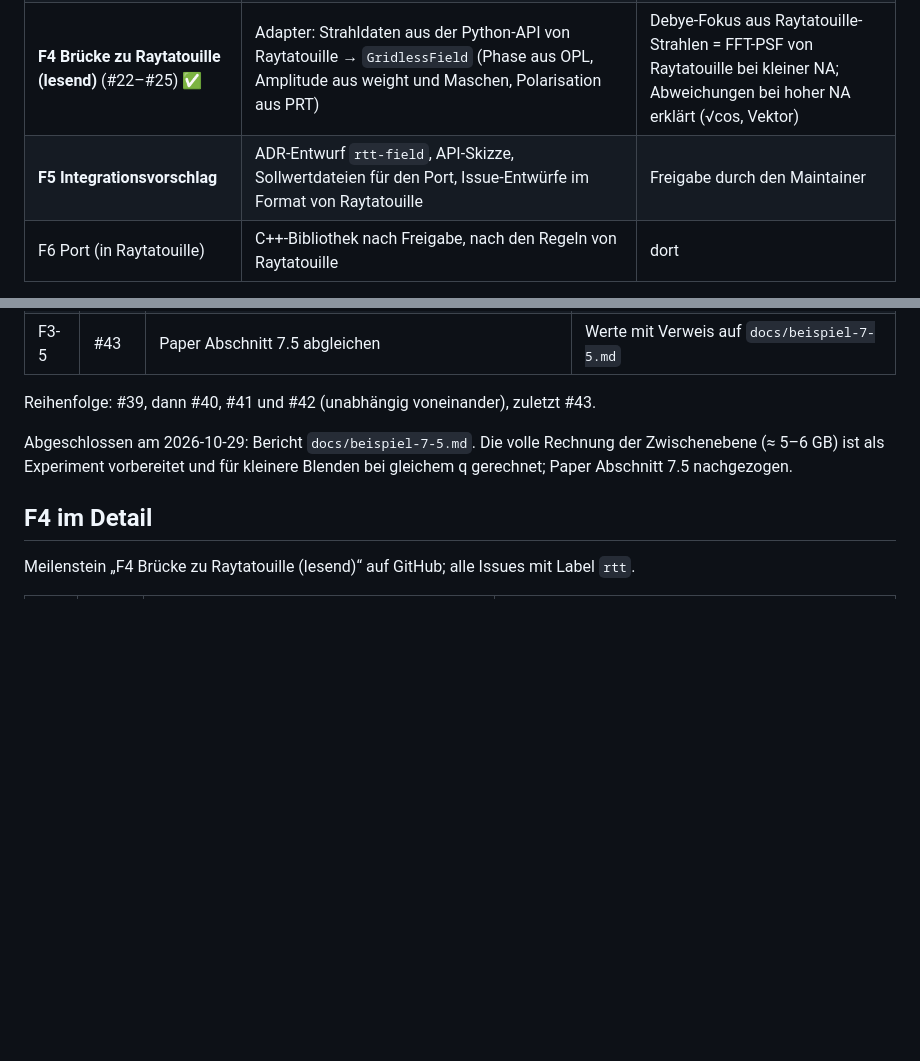
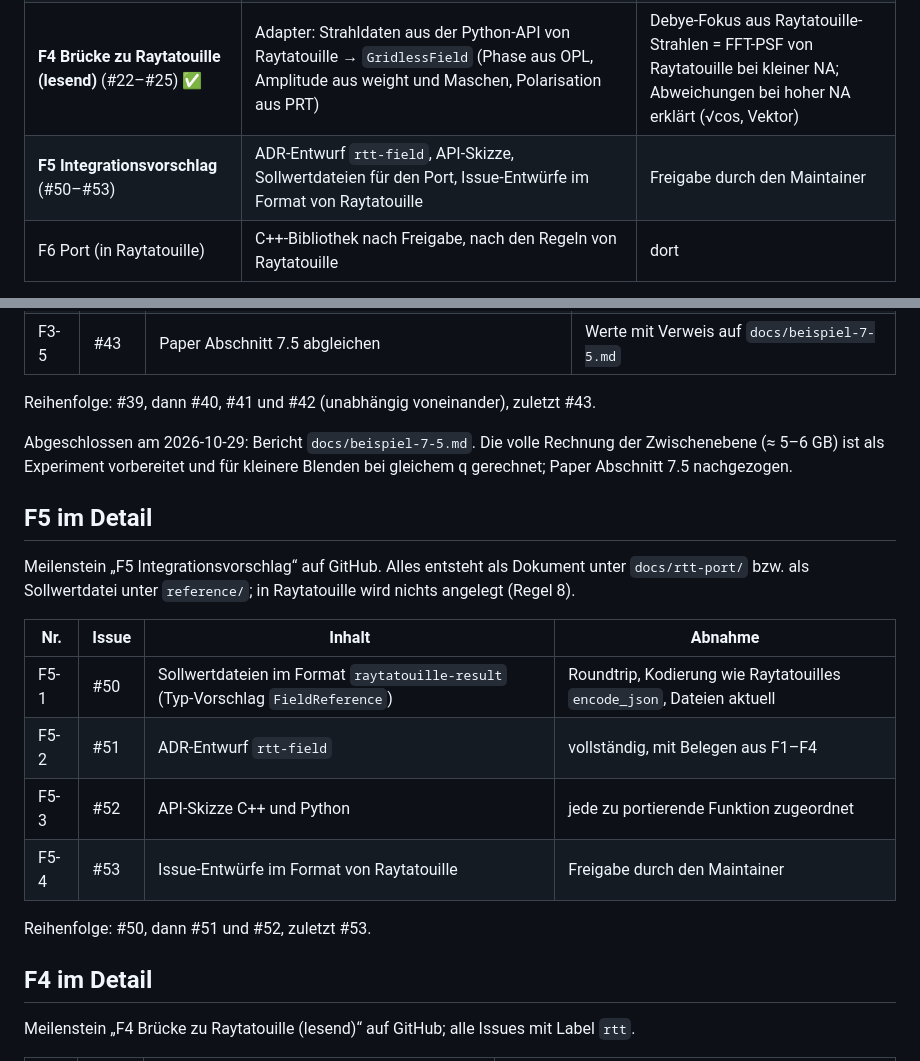
Before and after one commit to PhotonPower/Fieldtracing, a Markdown page: docs/roadmap.md, 2 parts joined by grey strips. GitHub-like rendering; blank space fills up the shorter version.

Commit message:
docs: plan milestone F5 with issues #50-#53

```diff
--- a/docs/roadmap.md
+++ b/docs/roadmap.md
@@ -37,7 +37,7 @@ Leitlinien, die sich aus dem Ziel ergeben:
 | **F2 Hybride Darstellung und Verkettung** (#17–#21) ✅ | `GridlessField`/`GriddedField` mit Verhalten, Übergänge Punktwolke ↔ Gitter, Jacobi-Faktor aus Maschenflächen, Auswahlregeln als Planer, Operatorkette | Kette Linse → Blende → Ebene stimmt mit dem Winkelspektrum innerhalb der Toleranzen aus Tabelle 7.3 |
 | **F3 Integrationstest Kapitel 7.5** (#39–#43) ✅ | Beispiel D = 25 mm, NA 0,5: Fokus und Zwischenebene; verkleinertes System gegen direkte Rayleigh-Sommerfeld-Rechnung; vektoriell mit Richards-Wolf | Abweichungen und Punktzahlen dokumentiert; Paper bei Abweichungen korrigiert |
 | **F4 Brücke zu Raytatouille (lesend)** (#22–#25) ✅ | Adapter: Strahldaten aus der Python-API von Raytatouille → `GridlessField` (Phase aus OPL, Amplitude aus weight und Maschen, Polarisation aus PRT) | Debye-Fokus aus Raytatouille-Strahlen = FFT-PSF von Raytatouille bei kleiner NA; Abweichungen bei hoher NA erklärt (√cos, Vektor) |
-| **F5 Integrationsvorschlag** | ADR-Entwurf `rtt-field`, API-Skizze, Sollwertdateien für den Port, Issue-Entwürfe im Format von Raytatouille | Freigabe durch den Maintainer |
+| **F5 Integrationsvorschlag** (#50–#53) | ADR-Entwurf `rtt-field`, API-Skizze, Sollwertdateien für den Port, Issue-Entwürfe im Format von Raytatouille | Freigabe durch den Maintainer |
 | F6 Port (in Raytatouille) | C++-Bibliothek nach Freigabe, nach den Regeln von Raytatouille | dort |
 
 F1 und F4 sind unabhängig voneinander; F2 braucht F1; F3 braucht F2; F5 braucht F3 und F4.
@@ -93,6 +93,21 @@ Abgeschlossen am 2026-10-29: Bericht `docs/beispiel-7-5.md`. Die volle Rechnung
 Zwischenebene (≈ 5–6 GB) ist als Experiment vorbereitet und für kleinere Blenden bei gleichem q
 gerechnet; Paper Abschnitt 7.5 nachgezogen.
 
+## F5 im Detail
+
+Meilenstein „F5 Integrationsvorschlag“ auf GitHub. Alles entsteht als Dokument unter
+`docs/rtt-port/` bzw. als Sollwertdatei unter `reference/`; in Raytatouille wird nichts angelegt
+(Regel 8).
+
+| Nr. | Issue | Inhalt | Abnahme |
+| --- | --- | --- | --- |
+| F5-1 | #50 | Sollwertdateien im Format `raytatouille-result` (Typ-Vorschlag `FieldReference`) | Roundtrip, Kodierung wie Raytatouilles `encode_json`, Dateien aktuell |
+| F5-2 | #51 | ADR-Entwurf `rtt-field` | vollständig, mit Belegen aus F1–F4 |
+| F5-3 | #52 | API-Skizze C++ und Python | jede zu portierende Funktion zugeordnet |
+| F5-4 | #53 | Issue-Entwürfe im Format von Raytatouille | Freigabe durch den Maintainer |
+
+Reihenfolge: #50, dann #51 und #52, zuletzt #53.
+
 ## F4 im Detail
 
 Meilenstein „F4 Brücke zu Raytatouille (lesend)“ auf GitHub; alle Issues mit Label `rtt`.
```
